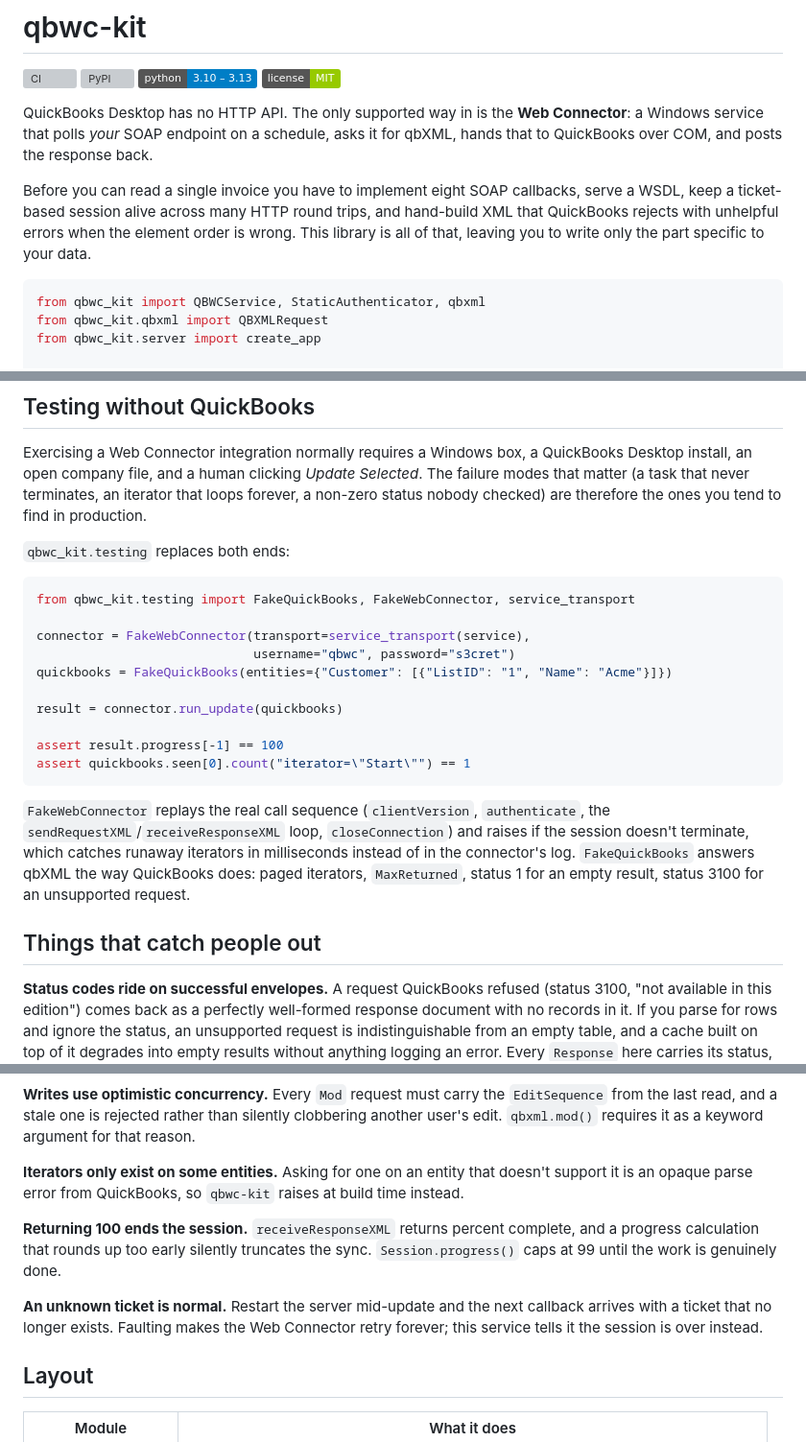
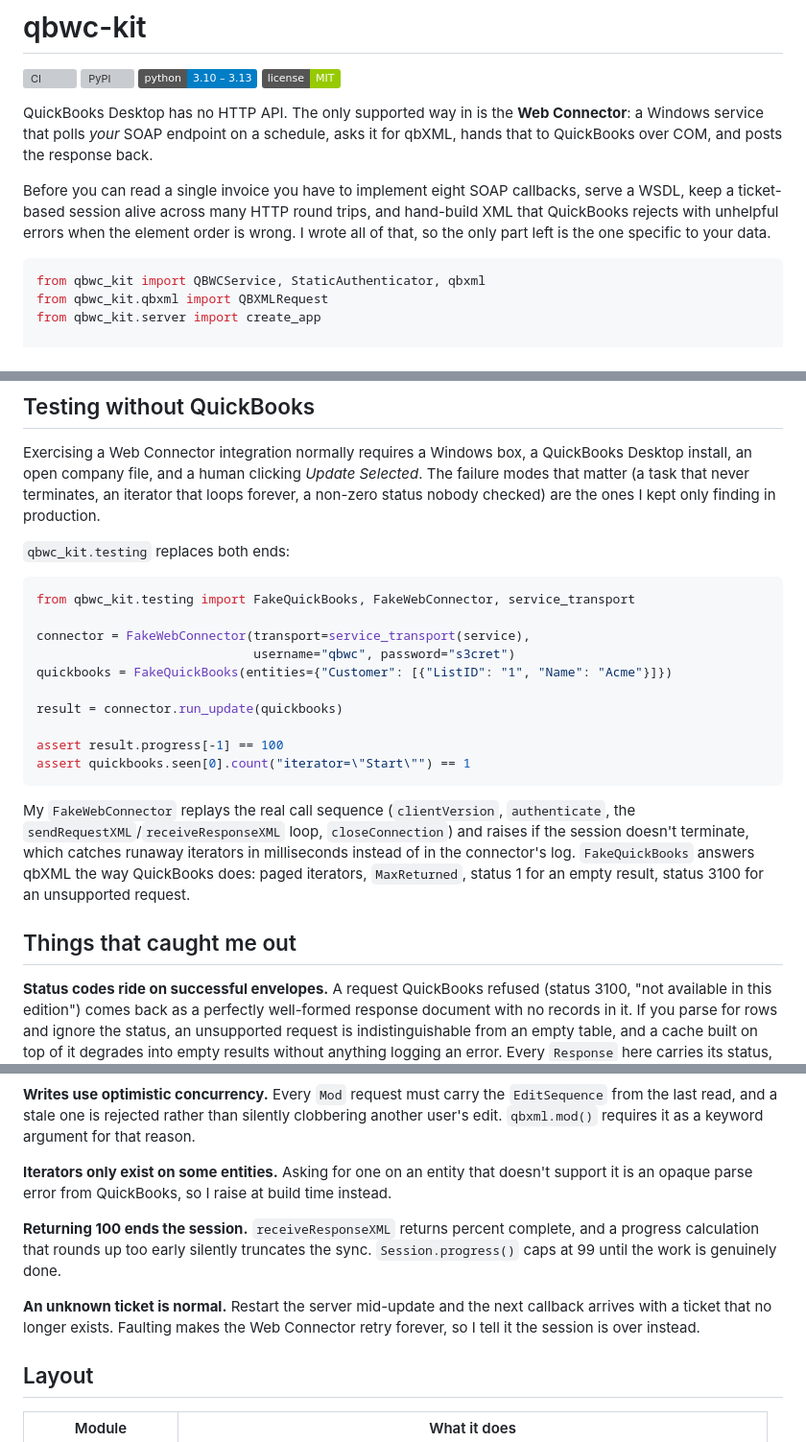
Before and after one commit to kaydtechsolutions/KaydBooks-Bridge, a Markdown page: README.md, 3 parts joined by grey strips. Shown at 96% size. Rendered like a GitHub page; badges without logos; grey boxes are pictures that could not be loaded.

Commit message:
README: put it in my own voice

````diff
--- a/README.md
+++ b/README.md
@@ -11,8 +11,8 @@ to QuickBooks over COM, and posts the response back.
 
 Before you can read a single invoice you have to implement eight SOAP callbacks, serve a
 WSDL, keep a ticket-based session alive across many HTTP round trips, and hand-build XML that
-QuickBooks rejects with unhelpful errors when the element order is wrong. This library is all
-of that, leaving you to write only the part specific to your data.
+QuickBooks rejects with unhelpful errors when the element order is wrong. I wrote all of that,
+so the only part left is the one specific to your data.
 
 ```python
 from qbwc_kit import QBWCService, StaticAuthenticator, qbxml
@@ -65,7 +65,7 @@ library. FastAPI is only needed if you use `qbwc_kit.server`. The service itself
 Exercising a Web Connector integration normally requires a Windows box, a QuickBooks Desktop
 install, an open company file, and a human clicking *Update Selected*. The failure modes that
 matter (a task that never terminates, an iterator that loops forever, a non-zero status nobody
-checked) are therefore the ones you tend to find in production.
+checked) are the ones I kept only finding in production.
 
 `qbwc_kit.testing` replaces both ends:
 
@@ -82,13 +82,13 @@ assert result.progress[-1] == 100
 assert quickbooks.seen[0].count("iterator=\"Start\"") == 1
 ```
 
-`FakeWebConnector` replays the real call sequence (`clientVersion`, `authenticate`, the
+My `FakeWebConnector` replays the real call sequence (`clientVersion`, `authenticate`, the
 `sendRequestXML`/`receiveResponseXML` loop, `closeConnection`) and raises if the session
 doesn't terminate, which catches runaway iterators in milliseconds instead of in the
 connector's log. `FakeQuickBooks` answers qbXML the way QuickBooks does: paged iterators,
 `MaxReturned`, status 1 for an empty result, status 3100 for an unsupported request.
 
-## Things that catch people out
+## Things that caught me out
 
 **Status codes ride on successful envelopes.** A request QuickBooks refused (status 3100,
 "not available in this edition") comes back as a perfectly well-formed response document with
@@ -107,15 +107,15 @@ the last read, and a stale one is rejected rather than silently clobbering anoth
 edit. `qbxml.mod()` requires it as a keyword argument for that reason.
 
 **Iterators only exist on some entities.** Asking for one on an entity that doesn't support it
-is an opaque parse error from QuickBooks, so `qbwc-kit` raises at build time instead.
+is an opaque parse error from QuickBooks, so I raise at build time instead.
 
 **Returning 100 ends the session.** `receiveResponseXML` returns percent complete, and a
 progress calculation that rounds up too early silently truncates the sync. `Session.progress()`
 caps at 99 until the work is genuinely done.
 
 **An unknown ticket is normal.** Restart the server mid-update and the next callback arrives
-with a ticket that no longer exists. Faulting makes the Web Connector retry forever; this
-service tells it the session is over instead.
+with a ticket that no longer exists. Faulting makes the Web Connector retry forever, so I tell it
+the session is over instead.
 
 ## Layout
 
````
Also changed, not shown: other parts of README.md (+2 -2 lines).
